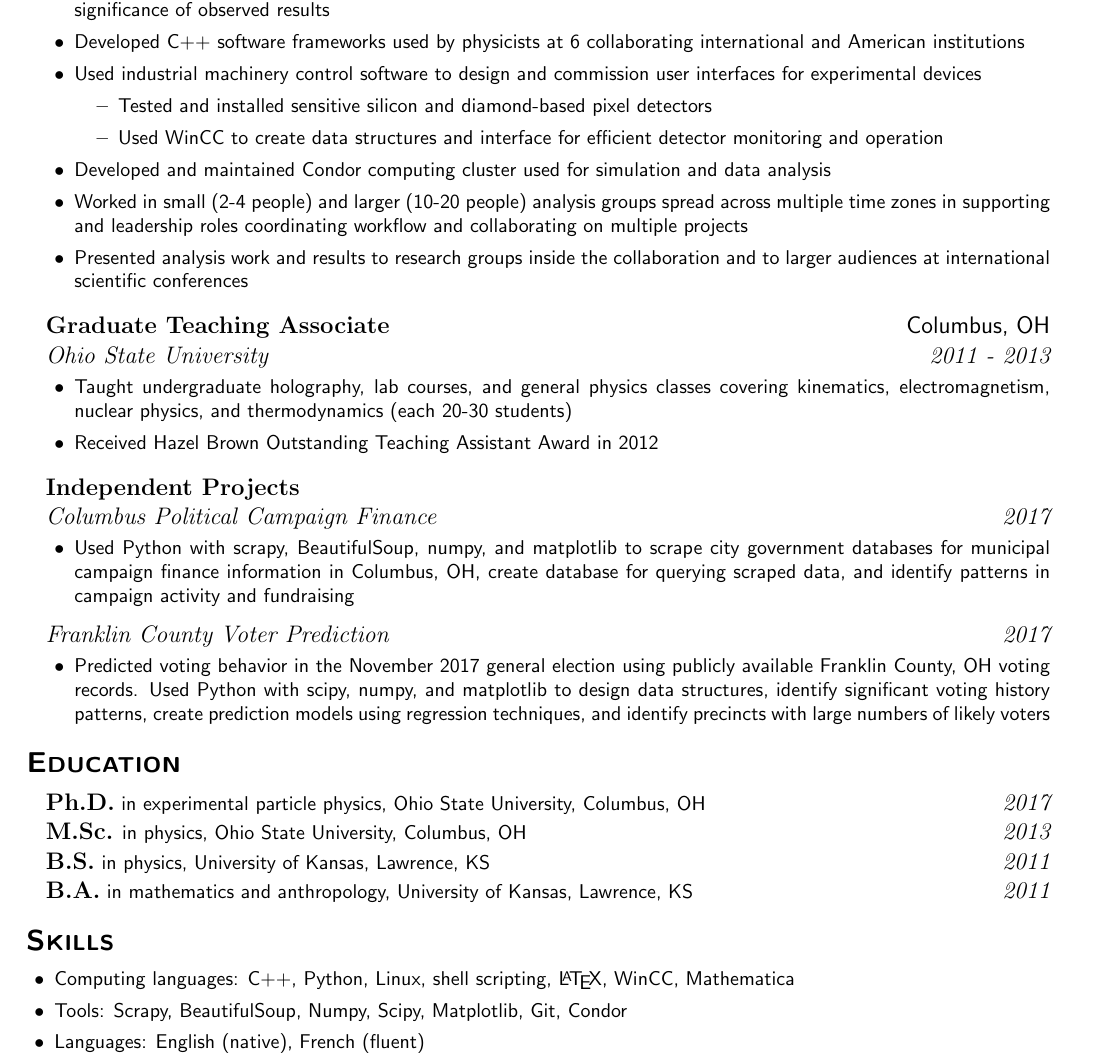
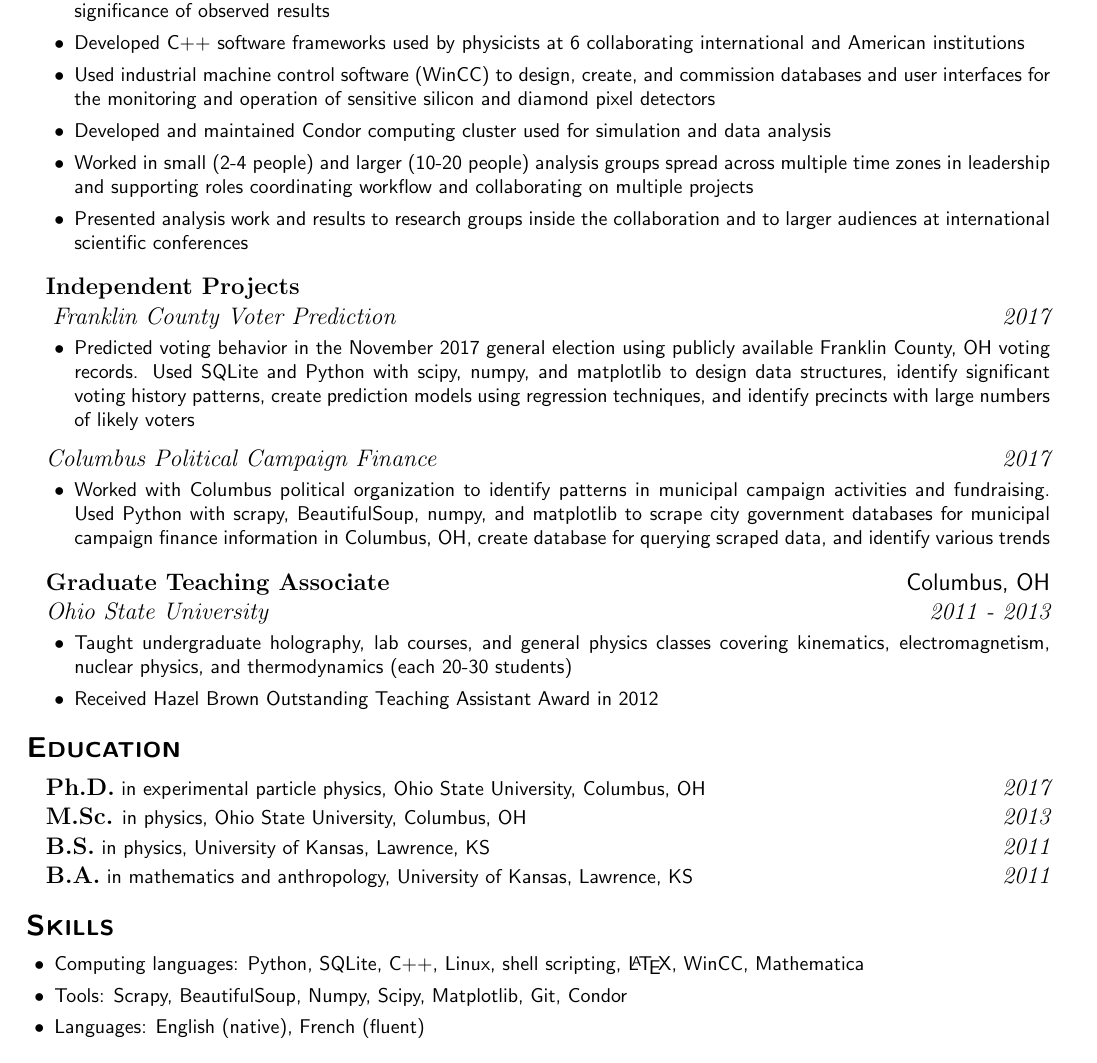
Before and after one commit to btannenw/CV-resume, a LaTeX CV (resume/resume_BenjaminTannenwald.tex): part of the page, cut so that both start at the same text. Compiled offline with pdfLaTeX.

Commit message:
updated resume

```diff
--- a/resume/resume_BenjaminTannenwald.tex
+++ b/resume/resume_BenjaminTannenwald.tex
@@ -4,7 +4,7 @@
 \usepackage{enumitem}
 \usepackage{scrextend}
 \usepackage[notmath]{sansmathfonts}
-\usepackage[textwidth=7.25in,textheight=10.2in]{geometry}
+\usepackage[textwidth=7.25in,textheight=10.1in]{geometry}
 
 \newenvironment{list1}{
   \begin{list}{\ding{113}}{%
@@ -45,16 +45,27 @@
 \item Created data-driven methods for modeling background processes in searches for novel experimental signatures
 \item Modeled uncertainty in complex multivariate processes using various statistical techniques in order to understand significance of observed results
 \item Developed C++ software frameworks used by physicists at 6 collaborating international and American institutions
-\item Used industrial machinery control software to design and commission user interfaces for experimental devices
-\begin{itemize}
-\item Tested and installed sensitive silicon and diamond-based pixel detectors
-\item Used WinCC to create data structures and interface for efficient detector monitoring and operation
-\end{itemize}
+\item Used industrial machine control software (WinCC) to design, create, and commission databases and user interfaces for the monitoring and operation of sensitive silicon and diamond pixel detectors
 \item Developed and maintained Condor computing cluster used for simulation and data analysis
-\item Worked in small (2-4 people) and larger (10-20 people) analysis groups spread across multiple time zones in supporting and leadership roles coordinating workflow and collaborating on multiple projects
+\item Worked in small (2-4 people) and larger (10-20 people) analysis groups spread across multiple time zones in leadership and supporting roles coordinating workflow and collaborating on multiple projects
 \item Presented analysis work and results to research groups inside the collaboration and to larger audiences at international scientific conferences
 \end{itemize}
 %\vspace{1mm}
+
+{\large {\bf Independent Projects}\vspace{1mm}}\\
+\vspace{-2mm}
+{\large \it Franklin County Voter Prediction \hfill 2017} \\
+\vspace{-5mm}
+\begin{itemize}[leftmargin=5mm]
+\item Predicted voting behavior in the November 2017 general election using publicly available Franklin County, OH voting records. Used SQLite and Python with scipy, numpy, and matplotlib to design data structures, identify significant voting history patterns, create prediction models using regression techniques, and identify precincts with large numbers of likely voters
+\end{itemize}
+\vspace{-1mm}
+{\large \it Columbus Political Campaign Finance \hfill 2017} \\
+\vspace{-7mm}
+\begin{itemize}[leftmargin=5mm]
+\item Worked with Columbus political organization to identify patterns in municipal campaign activities and fundraising. Used Python with scrapy, BeautifulSoup, numpy, and matplotlib to scrape city government databases for municipal campaign finance information in Columbus, OH, create database for querying scraped data, and identify various trends
+\end{itemize}
+
 
 {\large {\bf Graduate Teaching Associate}\hfill Columbus, OH\vspace{1mm}}\\
 {\large \it Ohio State University \hfill 2011 - 2013} \\
@@ -64,19 +75,6 @@
 \item Received Hazel Brown Outstanding Teaching Assistant Award in 2012
 \end{itemize}
 
-{\large {\bf Independent Projects}\vspace{1mm}}\\
-%\vspace{-5mm}
-{\large \it Columbus Political Campaign Finance \hfill 2017} \\
-\vspace{-7mm}
-\begin{itemize}[leftmargin=5mm]
-\item Used Python with scrapy, BeautifulSoup, numpy, and matplotlib to scrape city government databases for municipal campaign finance information in Columbus, OH, create database for querying scraped data, and identify patterns in campaign activity and fundraising
-\end{itemize}
-\vspace{-1mm}
-{\large \it Franklin County Voter Prediction \hfill 2017} \\
-\vspace{-7mm}
-\begin{itemize}[leftmargin=5mm]
-\item Predicted voting behavior in the November 2017 general election using publicly available Franklin County, OH voting records. Used Python with scipy, numpy, and matplotlib to design data structures, identify significant voting history patterns, create prediction models using regression techniques, and identify precincts with large numbers of likely voters
-\end{itemize}
 \end{addmargin}
 
 %{\bf \sc Research Interests}
@@ -95,7 +93,7 @@
 \vspace{-2mm}
 \begin{itemize}[leftmargin=5mm]%[leftmargin=*]
 
-\item Computing languages: C++, Python, Linux, shell scripting, \LaTeX, WinCC, Mathematica
+\item Computing languages: Python, SQLite, C++, Linux, shell scripting, \LaTeX, WinCC, Mathematica
 \item Tools: Scrapy, BeautifulSoup, Numpy, Scipy, Matplotlib, Git, Condor
 \item Languages: English (native), French (fluent)
 \end{itemize}
```
Also changed, not shown: resume/resume_BenjaminTannenwald.pdf.
